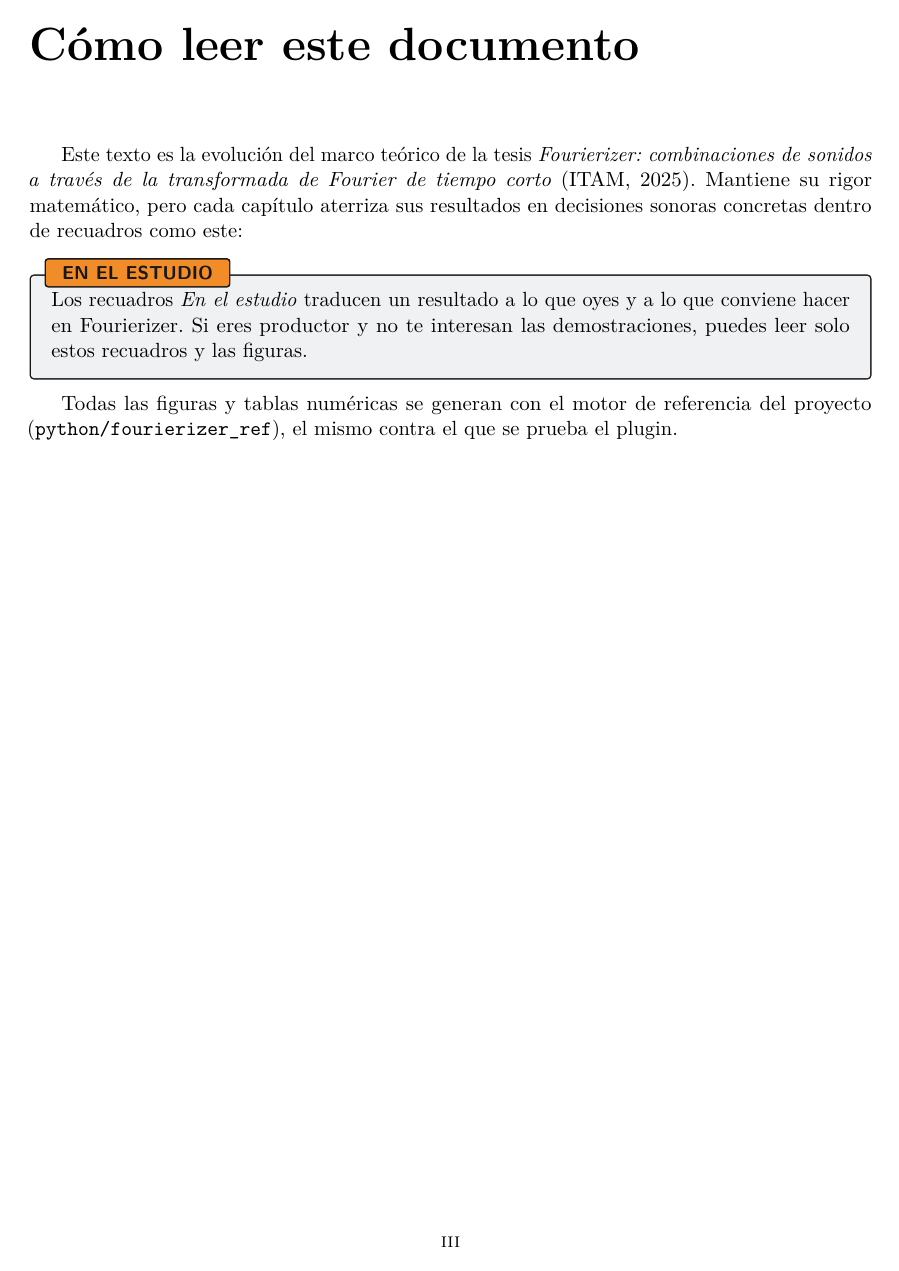
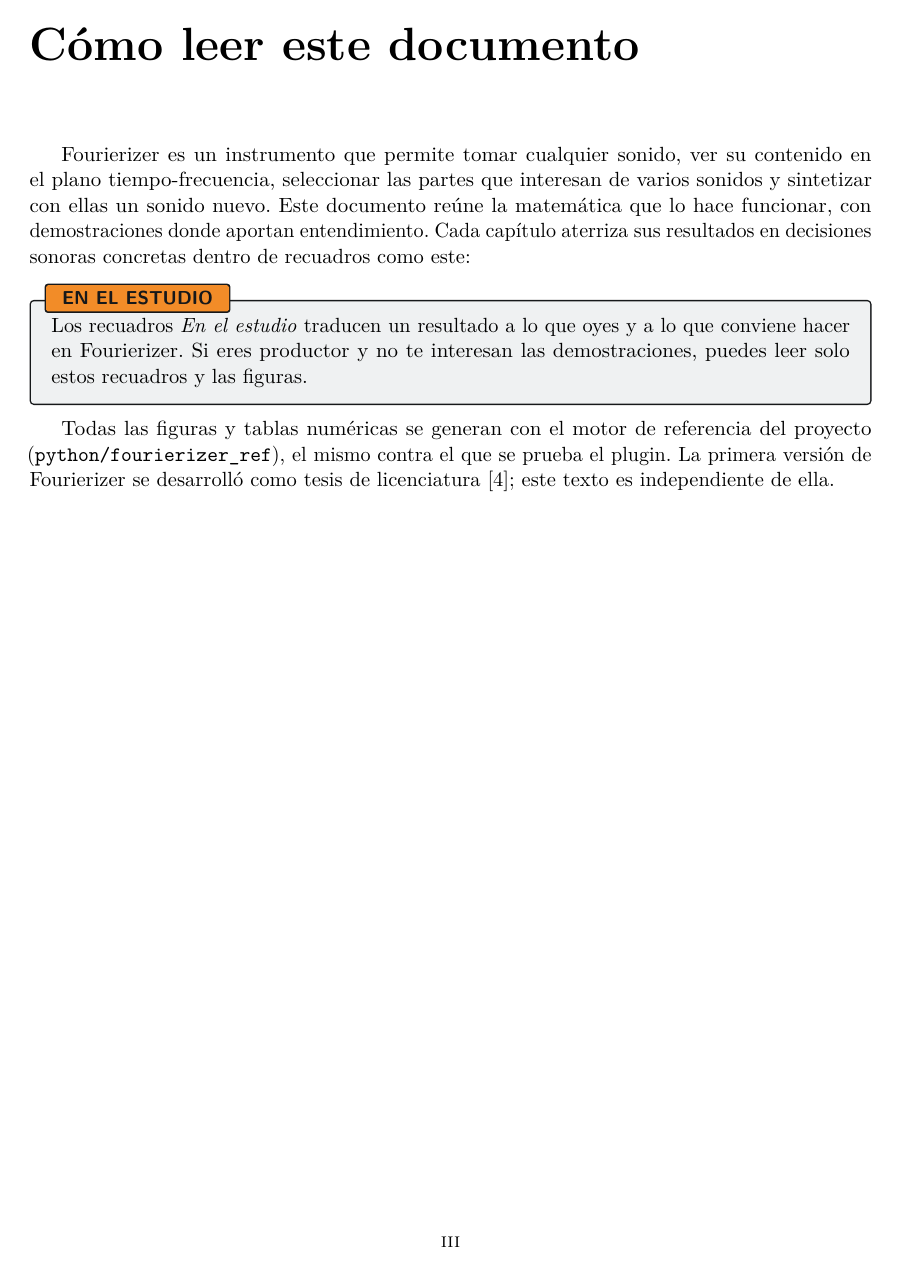
Before and after one commit to polordi/fourierizer, a LaTeX book (docs/theory/main.tex): page 3 of 20. Compiled offline with pdfLaTeX.

Commit message:
Design system: run components from bundle.js; theory doc stands alone
- components/bundle.js holds all component logic (namespace Fourierizer); previews only
  mount them, so the design-system page renders them live instead of as static boxes
- Theory document no longer framed as an extension of the thesis

Co-Authored-By: Claude Opus 5.5 <noreply@anthropic.com>

```diff
--- a/docs/theory/main.tex
+++ b/docs/theory/main.tex
@@ -13,10 +13,11 @@
 \tableofcontents
 
 \chapter*{Cómo leer este documento}
-Este texto es la evolución del marco teórico de la tesis \emph{Fourierizer: combinaciones de
-sonidos a través de la transformada de Fourier de tiempo corto} (ITAM, 2025). Mantiene su rigor
-matemático, pero cada capítulo aterriza sus resultados en decisiones sonoras concretas dentro de
-recuadros como este:
+Fourierizer es un instrumento que permite tomar cualquier sonido, ver su contenido en el plano
+tiempo-frecuencia, seleccionar las partes que interesan de varios sonidos y sintetizar con ellas un
+sonido nuevo. Este documento reúne la matemática que lo hace funcionar, con demostraciones donde
+aportan entendimiento. Cada capítulo aterriza sus resultados en decisiones sonoras concretas
+dentro de recuadros como este:
 
 \begin{estudio}
 Los recuadros \emph{En el estudio} traducen un resultado a lo que oyes y a lo que conviene hacer
@@ -25,7 +26,9 @@
 \end{estudio}
 
 Todas las figuras y tablas numéricas se generan con el motor de referencia del proyecto
-(\texttt{python/fourierizer\_ref}), el mismo contra el que se prueba el plugin.
+(\texttt{python/fourierizer\_ref}), el mismo contra el que se prueba el plugin. La primera versión
+de Fourierizer se desarrolló como tesis de licenciatura~\cite{rodriguez2025}; este texto es
+independiente de ella.
 
 \mainmatter
 \input{capitulos/01-sonido}
```
Also changed, not shown: docs/theory/capitulos/03-ventanas.tex (+5 -5 lines), 9 other files.
